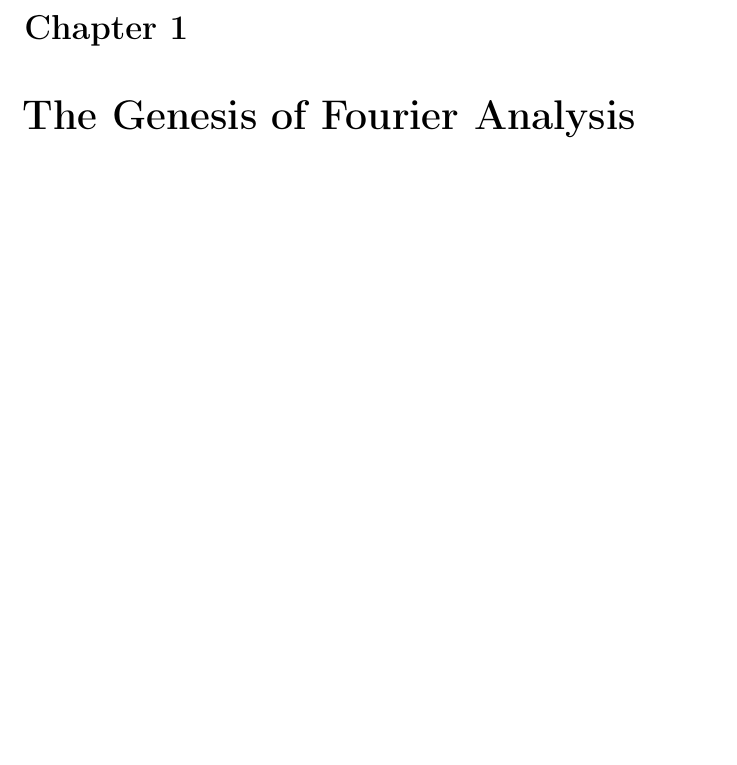
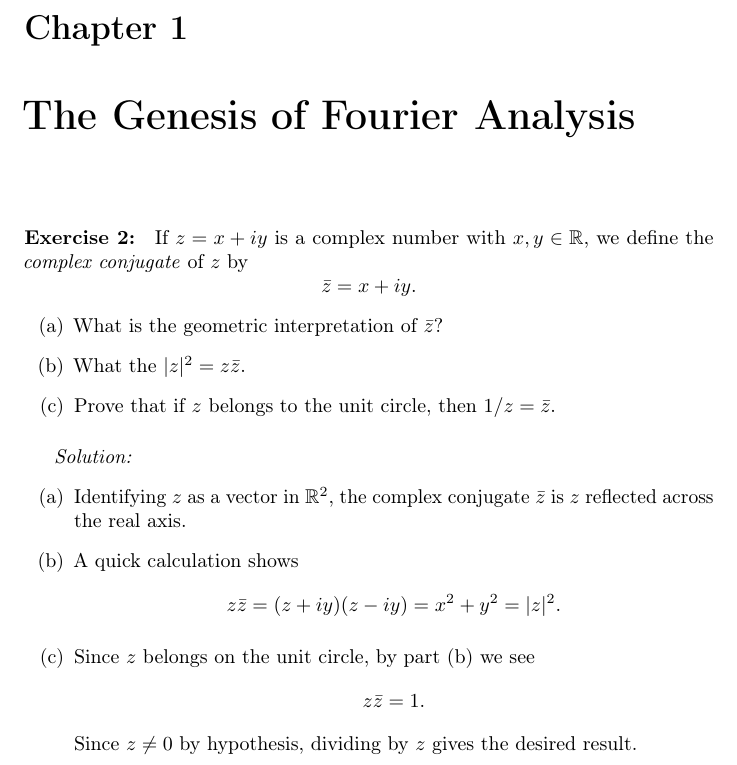
Before and after one commit to intzy/SteinShakarchi, a LaTeX thesis (main.tex, which reads 1-FourierAnalysis/1-Introduction/exercise2.tex): part of page 3 of 75, cut so that both start at the same text, the shorter picture padded with empty space. Compiled offline with pdfLaTeX.

Commit message:
Exercise 1.1.2 completed

```diff
--- /dev/null
+++ b/1-FourierAnalysis/1-Introduction/exercise2.tex
@@ -0,0 +1,44 @@
+%%% Exercise 2
+\begin{exrc}[2]
+    If \(z = x + iy\) is a complex number with \(x, y \in \R\),
+    we define the \emph{complex conjugate} of \(z\) by
+    \begin{equation*}
+        \bar{z} = x + iy.
+    \end{equation*}
+    \begin{enumerate}[(a)]
+    \item
+        What is the geometric interpretation of \(\bar{z}\)?
+
+    \item
+        What the \(|z|^2 = z \bar{z}\).
+
+    \item
+        Prove that if \(z\) belongs to the unit circle, then \(1 / z = \bar{z}\).
+    \end{enumerate}
+
+\begin{soln}
+    \begin{enumerate}[(a)]
+    \item
+        Identifying \(z\) as a vector in \(\R^2\),
+        the complex conjugate \(\bar{z}\)
+        is \(z\) reflected across the real axis.
+
+    \item
+        A quick calculation shows
+        \begin{equation*}
+            z \bar{z} = (z + iy)(z - iy) = x^2 + y^2 = |z|^2.
+        \end{equation*}
+
+    \item
+        Since \(z\) belongs on the unit circle,
+        by part (b) we see
+        \begin{equation*}
+            z \bar{z} = 1.
+        \end{equation*}
+        Since \(z \neq 0\) by hypothesis,
+        dividing by \(z\) gives the desired result.
+
+    \end{enumerate}
+
+\end{soln}
+\end{exrc}
```
Also changed, not shown: 1-FourierAnalysis/1-Introduction/main.tex (+2 -0 lines).
